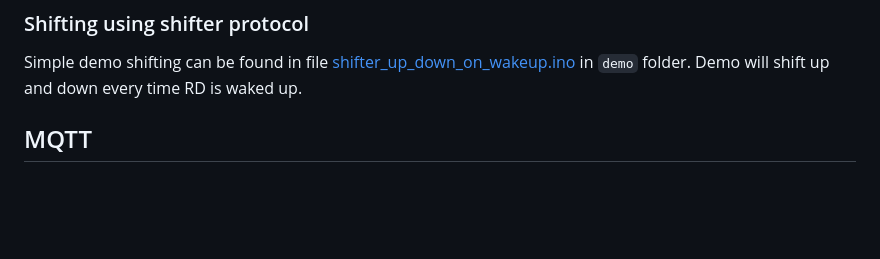
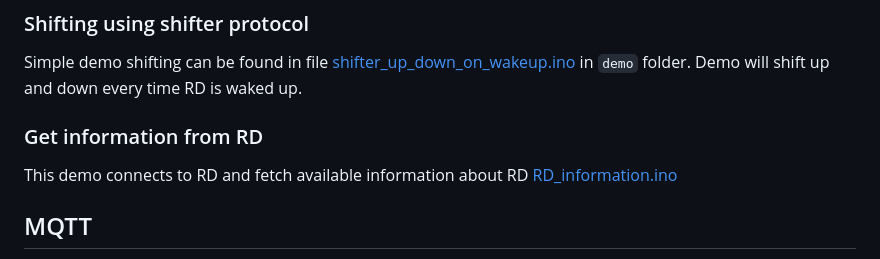
Before and after one commit to chen-ye/dr-eds, a Markdown page: README.md, the part around the change. GitHub-like rendering; blank space fills up the shorter version.

```diff
--- a/README.md
+++ b/README.md
@@ -131,6 +131,9 @@ Demo uses `rearLifting` command. It just send `0xfe, 0x32, key, rearLifting, 0x0
 
 Simple demo shifting can be found in file [shifter_up_down_on_wakeup.ino](https://git.jeckyll.net/published/personal/eds-ox/-/blob/main/demo/shifter_up_down_on_wakeup.ino?ref_type=heads) in `demo` folder. Demo will shift up and down every time RD is waked up.
 
+### Get information from RD
+
+This demo connects to RD and fetch available information about RD [RD_information.ino](https://git.jeckyll.net/published/personal/eds-ox/-/blob/main/demo/RD_information.ino?ref_type=heads)
 
 ## MQTT
 It worth nothing to mention, that app uses MQTT to send some statistics to WT. MQTT broker is at `121.196.97.253`, username is `WHEELTOP` and password is `le21923ks`. There are at least two main topics: `/device/notifi/WHEELTOP/` and `/app/user/notifi/WHEELTOP/`.
```
